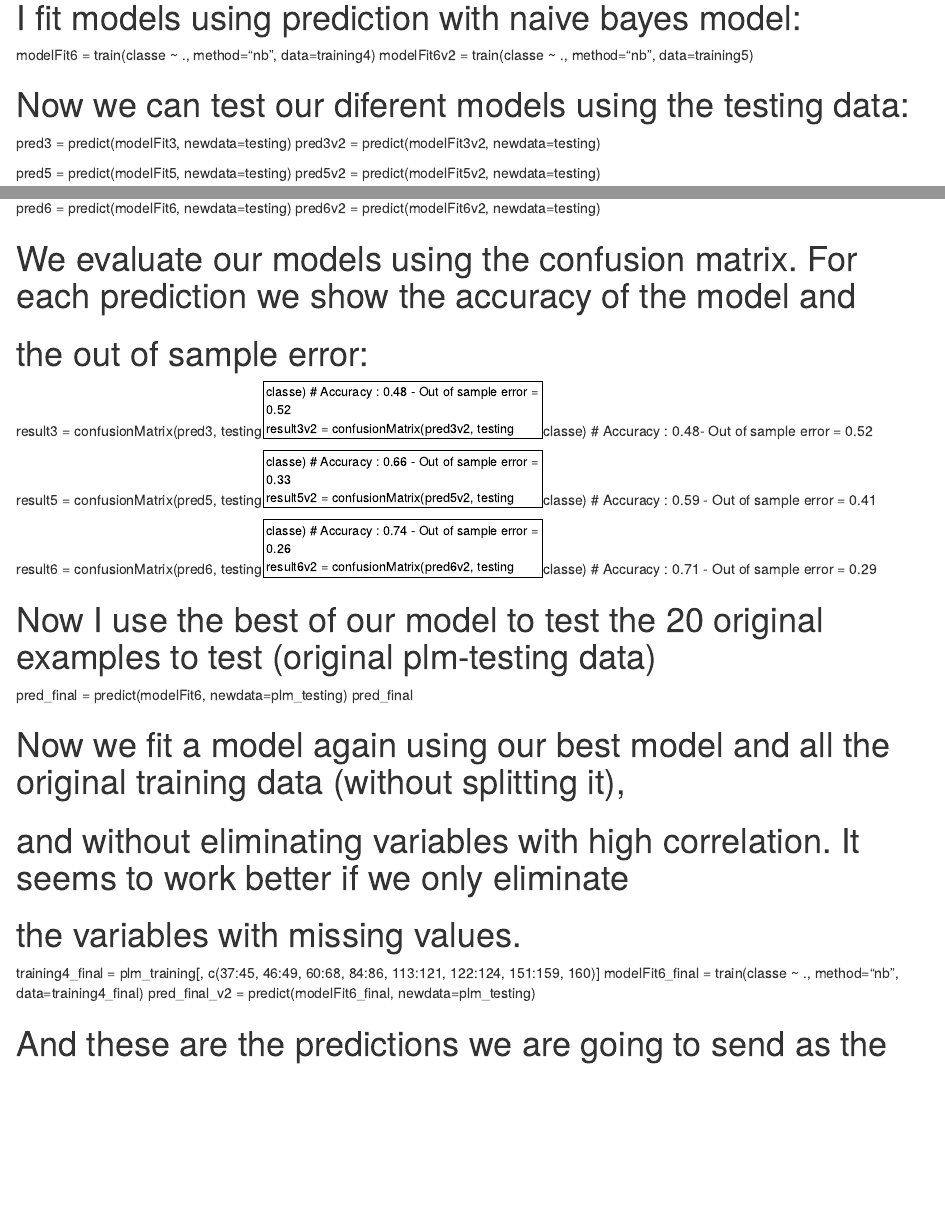
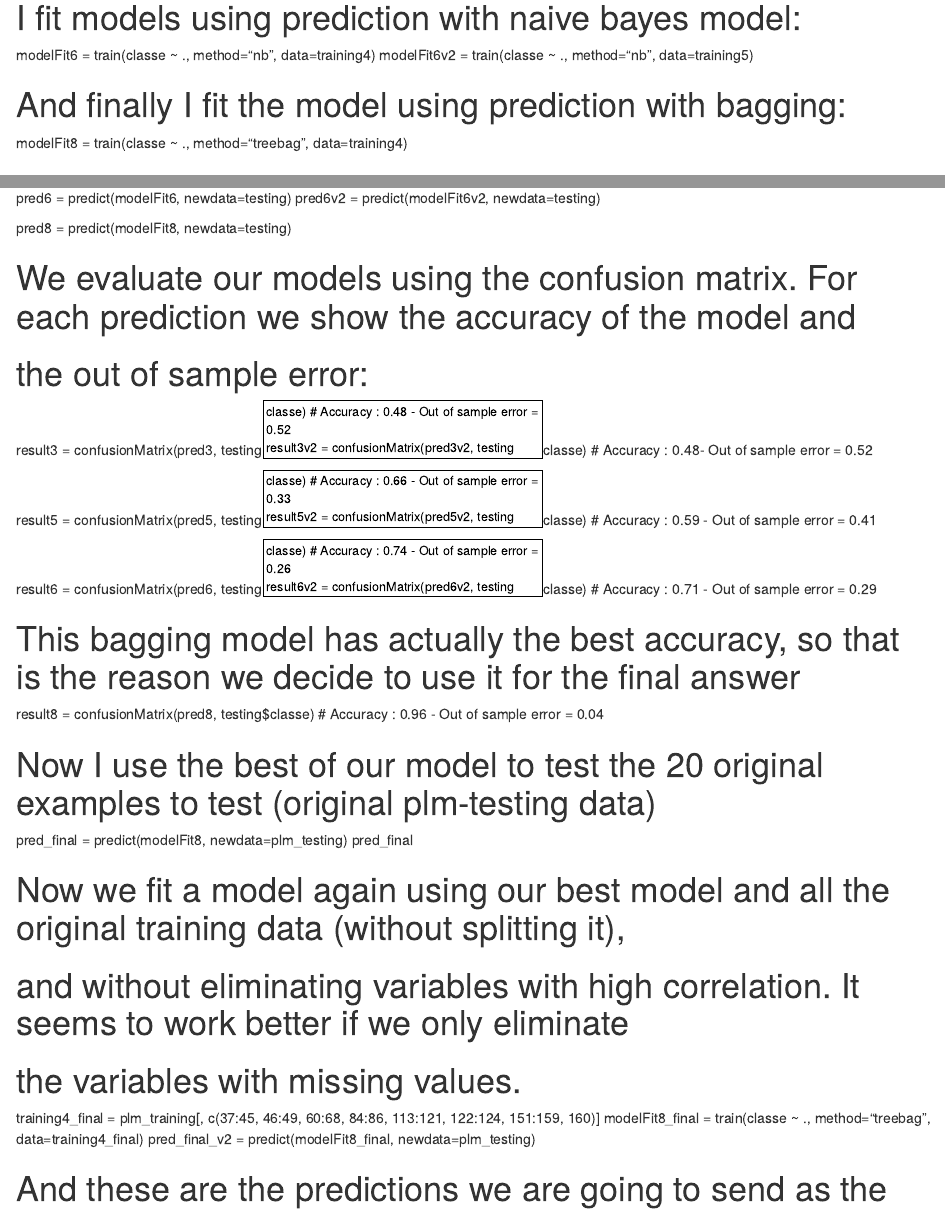
Before and after one commit to romangt87/machine_learning, an R Markdown document (proyecto.Rmd): the page in a window 1100 px wide, from 2390 px down, and a second part further down, joined at a grey line. Rendered offline with R 4.5, knitr and Pandoc, with nearby package versions.

Commit message:
Update proyecto.Rmd

```diff
--- a/proyecto.Rmd
+++ b/proyecto.Rmd
@@ -84,6 +83,11 @@ modelFit6 = train(classe ~ ., method="nb", data=training4)
 modelFit6v2 = train(classe ~ ., method="nb", data=training5)
 
 
+# And finally I fit the model using prediction with bagging:
+modelFit8 = train(classe ~ ., method="treebag", data=training4)
+
+
+
 # Now we can test our diferent models using the testing data:
 pred3 = predict(modelFit3, newdata=testing)
 pred3v2 = predict(modelFit3v2, newdata=testing)
@@ -93,6 +97,9 @@ pred5v2 = predict(modelFit5v2, newdata=testing)
 
 pred6 = predict(modelFit6, newdata=testing)
 pred6v2 = predict(modelFit6v2, newdata=testing)
+
+pred8 = predict(modelFit8, newdata=testing)
+
 
 
 # We evaluate our models using the confusion matrix. For each prediction we show the accuracy of the model and
@@ -106,9 +113,13 @@ result5v2 = confusionMatrix(pred5v2, testing$classe) # Accuracy : 0.59  - Out of
 result6 = confusionMatrix(pred6, testing$classe) # Accuracy : 0.74 - Out of sample error = 0.26
 result6v2 = confusionMatrix(pred6v2, testing$classe) # Accuracy : 0.71 - Out of sample error = 0.29
 
+# This bagging model has actually the best accuracy, so that is the reason we decide to use it for the final answer
+result8 = confusionMatrix(pred8, testing$classe) # Accuracy : 0.96 - Out of sample error = 0.04
+
+
 
 # Now I use the best of our model to test the 20 original examples to test (original plm-testing data)
-pred_final = predict(modelFit6, newdata=plm_testing)
+pred_final = predict(modelFit8, newdata=plm_testing)
 pred_final
 
 
@@ -116,8 +127,8 @@ pred_final
 # and without eliminating variables with high correlation. It seems to work better if we only eliminate
 # the variables with missing values.
 training4_final = plm_training[, c(37:45, 46:49, 60:68, 84:86, 113:121, 122:124, 151:159, 160)]
-modelFit6_final = train(classe ~ ., method="nb", data=training4_final)
-pred_final_v2 = predict(modelFit6_final, newdata=plm_testing)
+modelFit8_final = train(classe ~ ., method="treebag", data=training4_final)
+pred_final_v2 = predict(modelFit8_final, newdata=plm_testing)
 
 # And these are the predictions we are going to send as the best of our models:
 pred_final_v2
```
Also changed, not shown: proyecto.Rmd (1 more changed lines).
